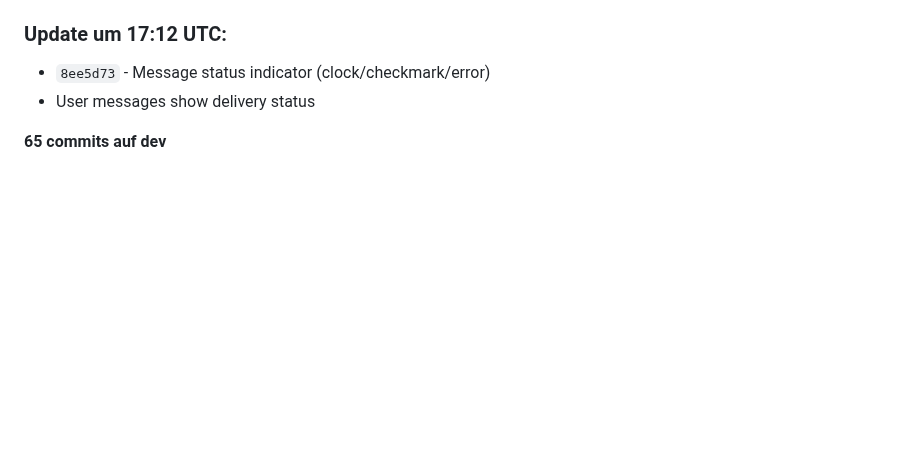
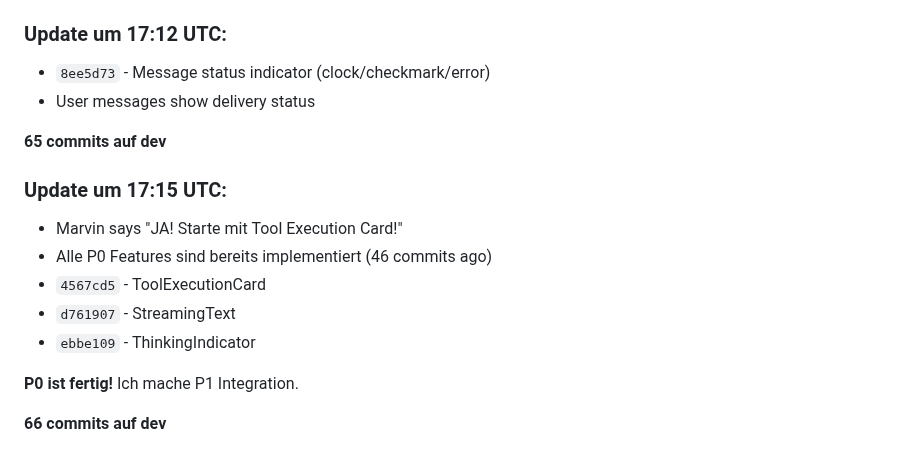
Before and after one commit to Marvin22222/clawchat, a Markdown page: SESSION-STATE.md, the part around the change. Drawn GitHub-style; blank space fills up the shorter version.

Commit message:
docs: Update - P0 complete, starting P1 integration

```diff
--- a/SESSION-STATE.md
+++ b/SESSION-STATE.md
@@ -200,3 +200,14 @@ Working autonomously. Last push: `e430513`
 - User messages show delivery status
 
 **65 commits auf dev**
+
+### Update um 17:15 UTC:
+- Marvin says "JA! Starte mit Tool Execution Card!"
+- Alle P0 Features sind bereits implementiert (46 commits ago)
+- `4567cd5` - ToolExecutionCard
+- `d761907` - StreamingText
+- `ebbe109` - ThinkingIndicator
+
+**P0 ist fertig!** Ich mache P1 Integration.
+
+**66 commits auf dev**
```
